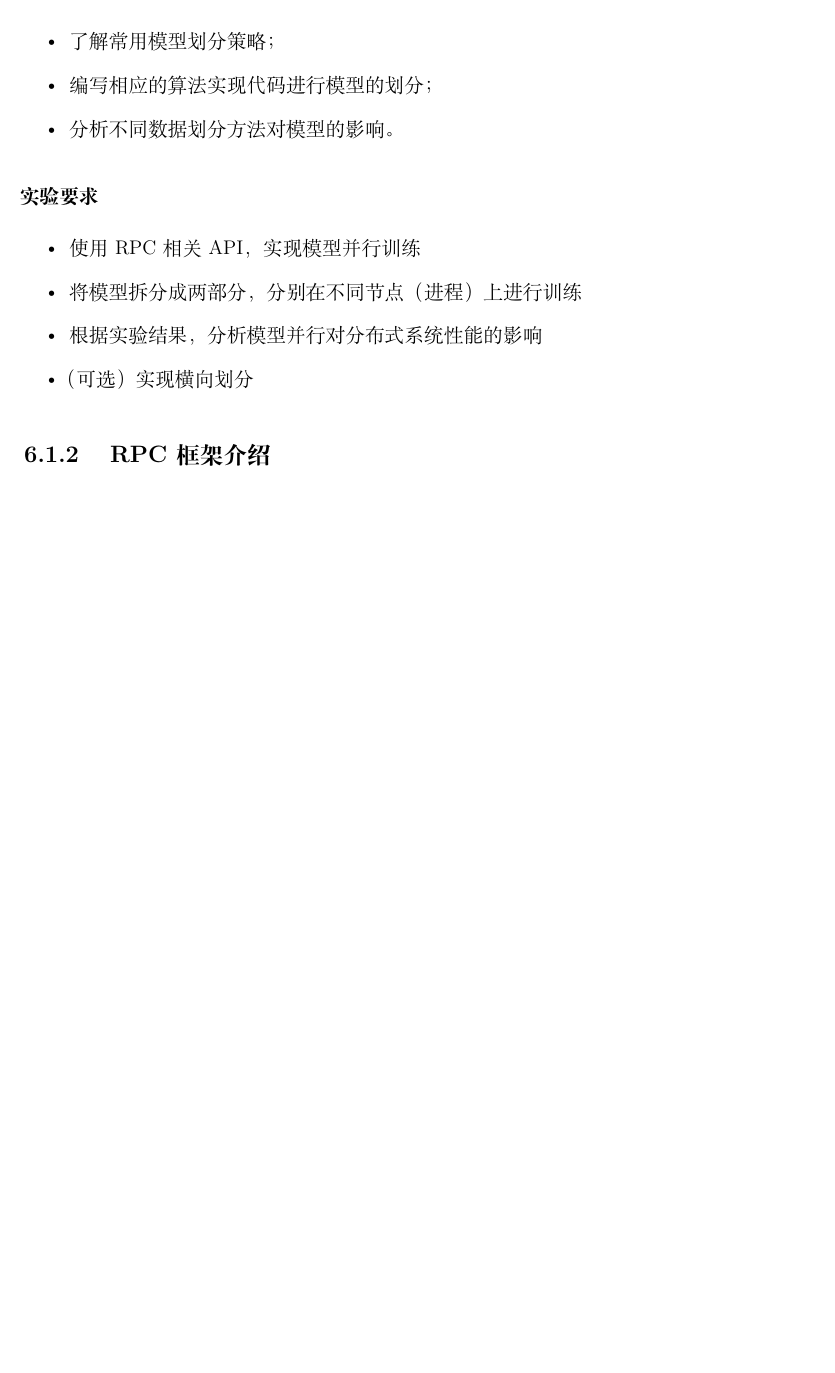
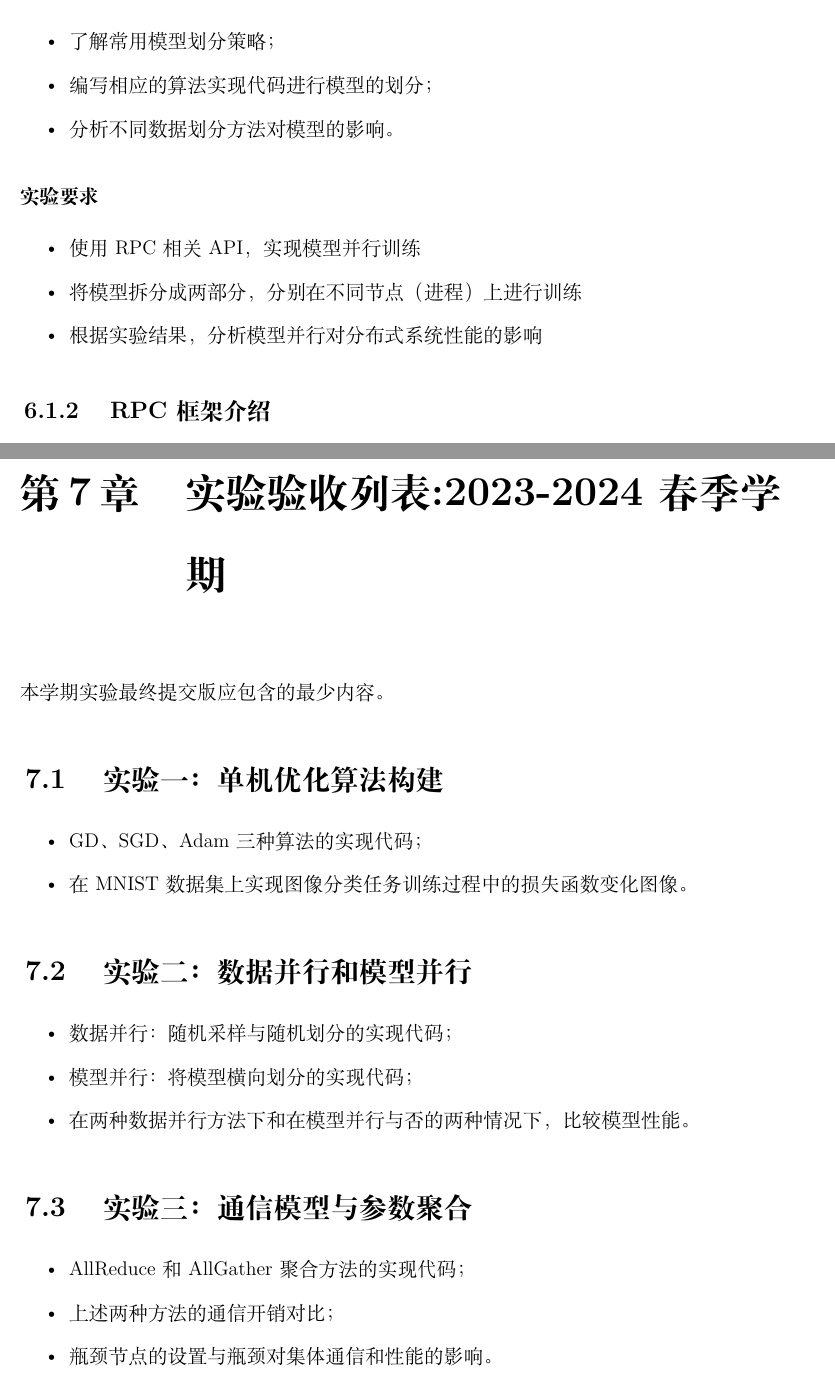
Before and after one commit to cantjie/Distributed-Machine-Learning-Experiment-Document, a LaTeX document (main.tex, which reads sections/checking.tex, sections/task4.tex): part of page 52 of 54 before the commit and two parts of pages 52 and 55 of 55 after it, the two joined at a grey line, cut so that both start at the same text, the shorter picture padded with empty space. The pictures show the PDF file main.pdf that the author committed with the source.

Commit message:
finish version1

```diff
--- /dev/null
+++ b/sections/checking.tex
@@ -0,0 +1,23 @@
+\chapter{实验验收列表:2023-2024春季学期}
+
+本学期实验最终提交版应包含的最少内容。
+
+\section{实验一：单机优化算法构建}
+\begin{itemize}
+    \item GD、SGD、Adam三种算法的实现代码；
+    \item 在MNIST数据集上实现图像分类任务训练过程中的损失函数变化图像。
+\end{itemize}
+
+\section{实验二：数据并行和模型并行}
+\begin{itemize}
+    \item 数据并行：随机采样与随机划分的实现代码；
+    \item 模型并行：将模型横向划分的实现代码；
+    \item 在两种数据并行方法下和在模型并行与否的两种情况下，比较模型性能。
+\end{itemize}
+
+\section{实验三：通信模型与参数聚合}
+\begin{itemize}
+    \item AllReduce和AllGather聚合方法的实现代码；
+    \item 上述两种方法的通信开销对比；
+    \item 瓶颈节点的设置与瓶颈对集体通信和性能的影响。
+\end{itemize}
--- a/task4.tex
+++ b/sections/task4.tex
@@ -18,7 +18,7 @@
     \item 使用RPC相关API，实现模型并行训练
     \item 将模型拆分成两部分，分别在不同节点（进程）上进行训练
     \item 根据实验结果，分析模型并行对分布式系统性能的影响
-    \item （可选）实现横向划分
+    % \item （可选）实现横向划分
 \end{itemize}
 
 \subsection{RPC框架介绍}
```
Also changed, not shown: main.tex (+8 -7 lines), main.pdf, sections/env_setup.tex (renamed from env_setup.tex), sections/mindspore.tex (renamed from mindspore.tex), sections/preface.tex (renamed from preface.tex), sections/task1.tex (renamed from task1.tex), sections/task2.tex (renamed from task2.tex), sections/task3.tex (renamed from task3.tex).
